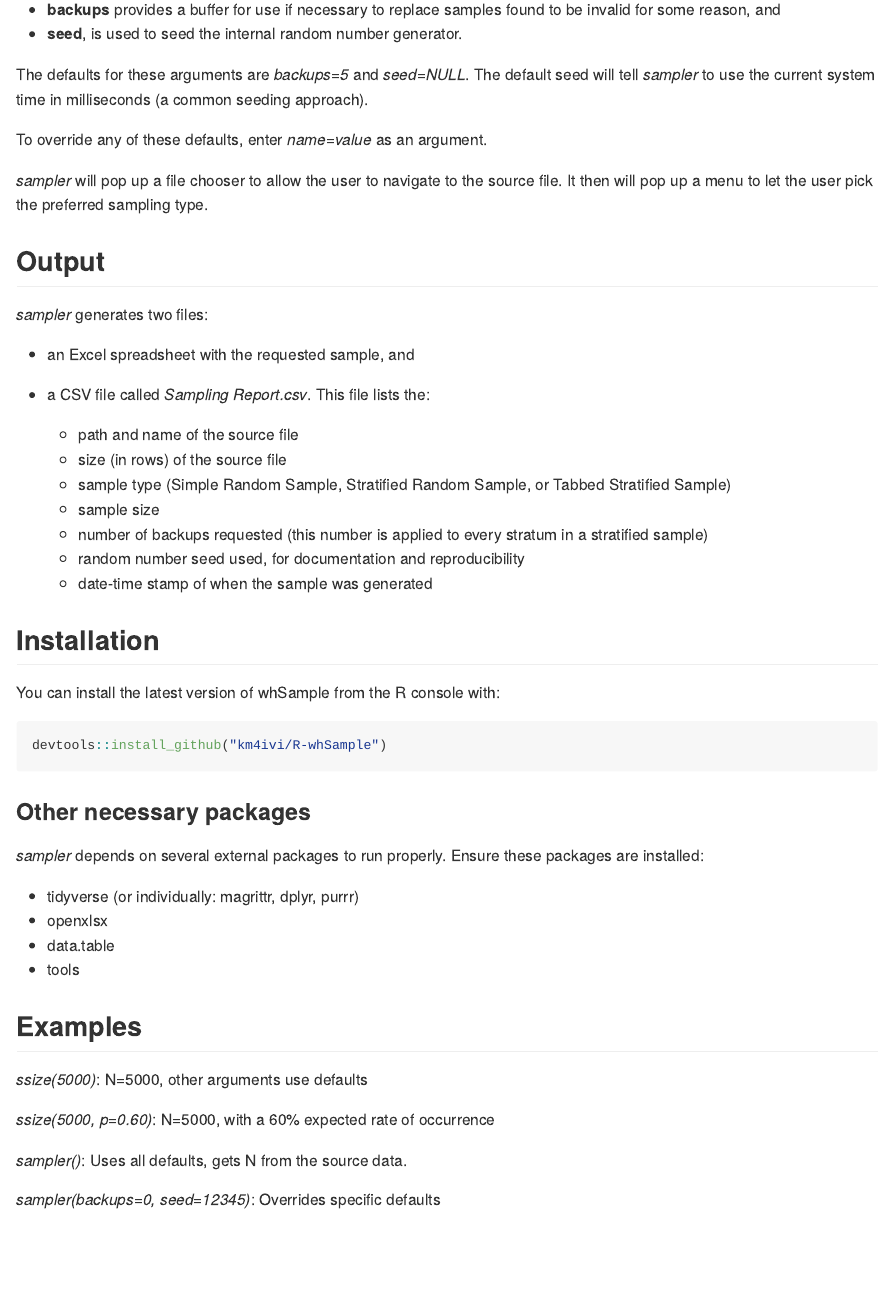
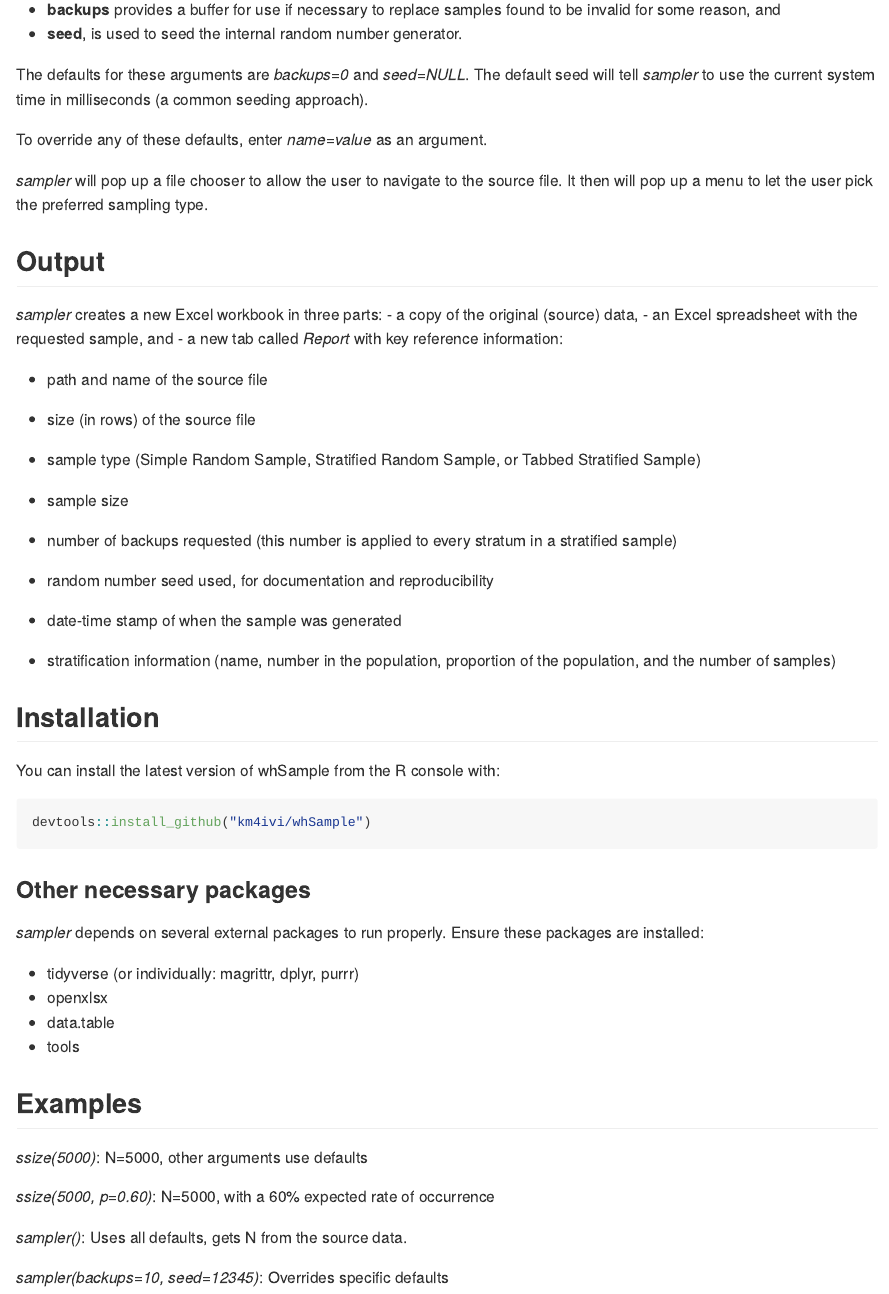
Before and after one commit to km4ivi/whSample, an R Markdown document (README.Rmd): the page in a window 1100 px wide, from 760 px down. The pictures show the output file README.md that the author committed with the source, drawn offline in the style of GitHub.

Commit message:
Updated the README and DESCRIPTION files

````diff
--- a/README.Rmd
+++ b/README.Rmd
@@ -36,7 +36,7 @@ The *sampler* function calls *ssize* to get its sample size estimate. Therefore,
 - **backups** provides a buffer for use if necessary to replace samples found to be invalid for some reason, and
 - **seed**, is used to seed the internal random number generator.
 
-The defaults for these arguments are *backups=5* and *seed=NULL*. The default seed will tell *sampler* to use the current system time in milliseconds (a common seeding approach).
+The defaults for these arguments are *backups=0* and *seed=NULL*. The default seed will tell *sampler* to use the current system time in milliseconds (a common seeding approach).
 
 To override any of these defaults, enter *name=value* as an argument.
 
@@ -44,10 +44,10 @@ To override any of these defaults, enter *name=value* as an argument.
 
 ## Output
 
-*sampler* generates two files:
-
+*sampler* creates a new Excel workbook in three parts:
+- a copy of the original (source) data,
 - an Excel spreadsheet with the requested sample, and
-- a CSV file called *Sampling Report.csv*. This file lists the:
+- a new tab called *Report* with key reference information:
 
   - path and name of the source file
   - size (in rows) of the source file
@@ -57,12 +57,14 @@ To override any of these defaults, enter *name=value* as an argument.
   - random number seed used, for documentation and reproducibility
   - date-time stamp of when the sample was generated
 
+  - stratification information (name, number in the population, proportion of the population, and the number of samples)
+
 ## Installation
 
 You can install the latest version of whSample from the R console with:
 
 ``` r
-devtools::install_github("km4ivi/R-whSample")
+devtools::install_github("km4ivi/whSample")
 ```
 ### Other necessary packages
 
@@ -81,4 +83,4 @@ devtools::install_github("km4ivi/R-whSample")
 
 *sampler()*: Uses all defaults, gets N from the source data.
 
-*sampler(backups=0, seed=12345)*: Overrides specific defaults
+*sampler(backups=10, seed=12345)*: Overrides specific defaults
````
Also changed, not shown: README.md, 1 other file.
